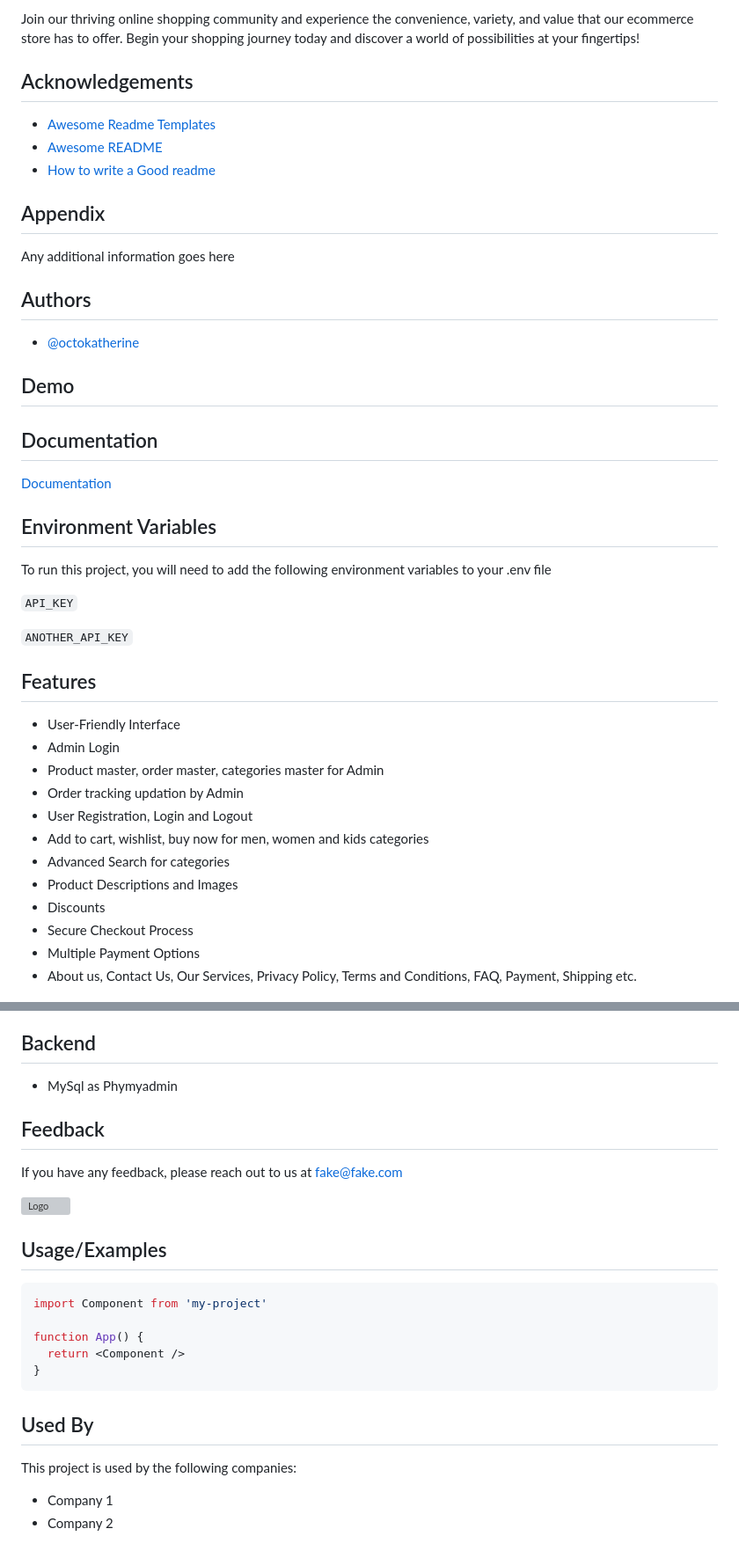
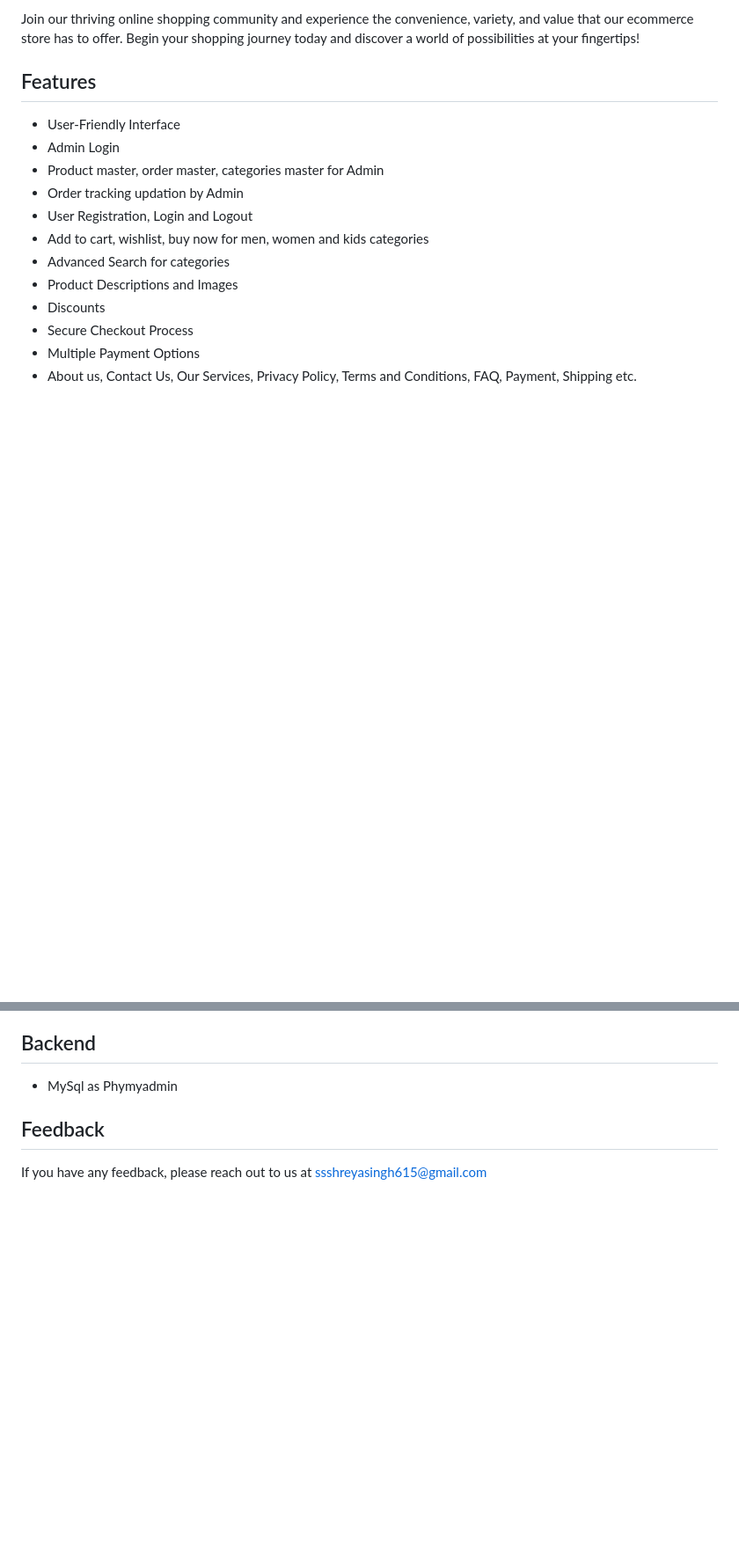
Before and after one commit to Shreya615/ShopBuddy, a Markdown page: README.md, 2 parts joined by grey strips. Shown: that part at 88% size. Drawn GitHub-style; blank space fills up the shorter version; grey boxes are pictures that could not be loaded.

````diff
--- a/README.md
+++ b/README.md
@@ -11,41 +11,6 @@ To ensure a secure and seamless shopping experience, we have implemented state-o
 
 Join our thriving online shopping community and experience the convenience, variety, and value that our ecommerce store has to offer. Begin your shopping journey today and discover a world of possibilities at your fingertips!
 
-
-
-## Acknowledgements
-
- - [Awesome Readme Templates](https://awesomeopensource.com/project/elangosundar/awesome-README-templates)
- - [Awesome README](https://github.com/matiassingers/awesome-readme)
- - [How to write a Good readme](https://bulldogjob.com/news/449-how-to-write-a-good-readme-for-your-github-project)
-
-
-## Appendix
-
-Any additional information goes here
-
-
-## Authors
-
-- [@octokatherine](https://www.github.com/octokatherine)
-
-
-## Demo
-
-
-
-## Documentation
-
-[Documentation](https://linktodocumentation)
-
-
-## Environment Variables
-
-To run this project, you will need to add the following environment variables to your .env file
-
-`API_KEY`
-
-`ANOTHER_API_KEY`
 
 
 ## Features
@@ -144,26 +100,5 @@ To deploy this project run
 
 ## Feedback
 
-If you have any feedback, please reach out to us at fake@fake.com
-
-
-![Logo](https://dev-to-uploads.s3.amazonaws.com/uploads/articles/th5xamgrr6se0x5ro4g6.png)
-
-
-## Usage/Examples
-
-```javascript
-import Component from 'my-project'
-
-function App() {
-  return <Component />
-}
-```
-
-
-## Used By
-
-This project is used by the following companies:
-
-- Company 1
-- Company 2
+If you have any feedback, please reach out to us at
+ssshreyasingh615@gmail.com
````
Also changed, not shown: other parts of README.md (+0 -9 lines).
